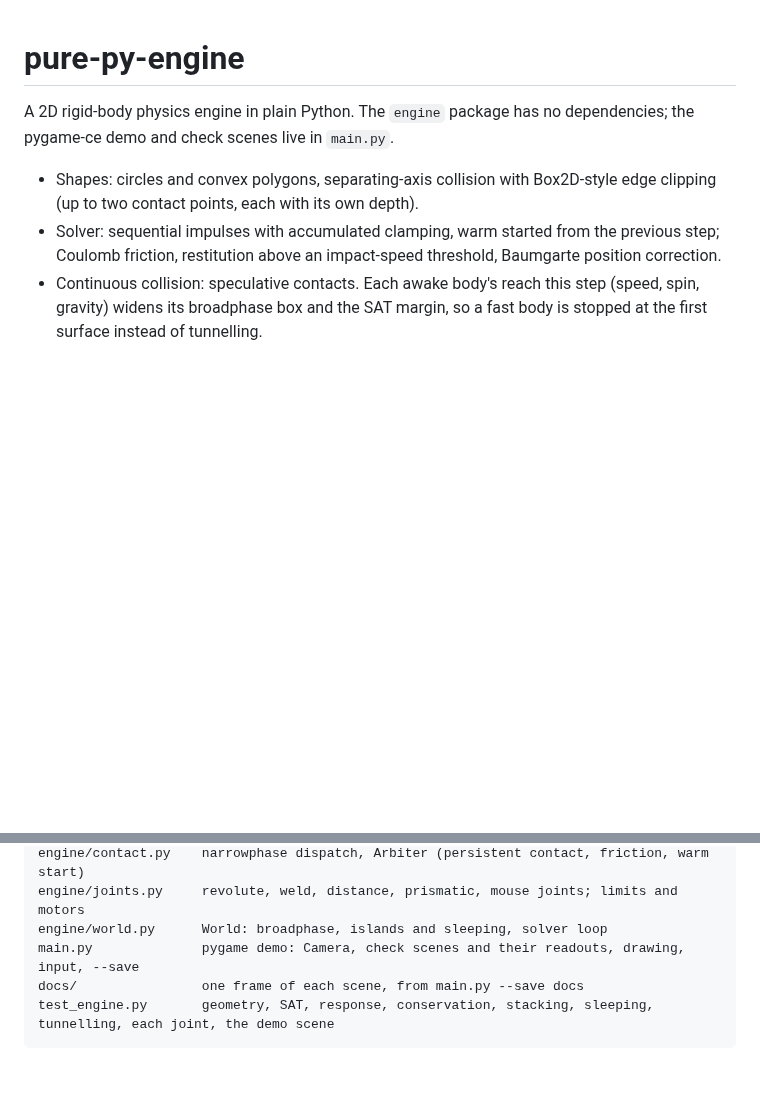
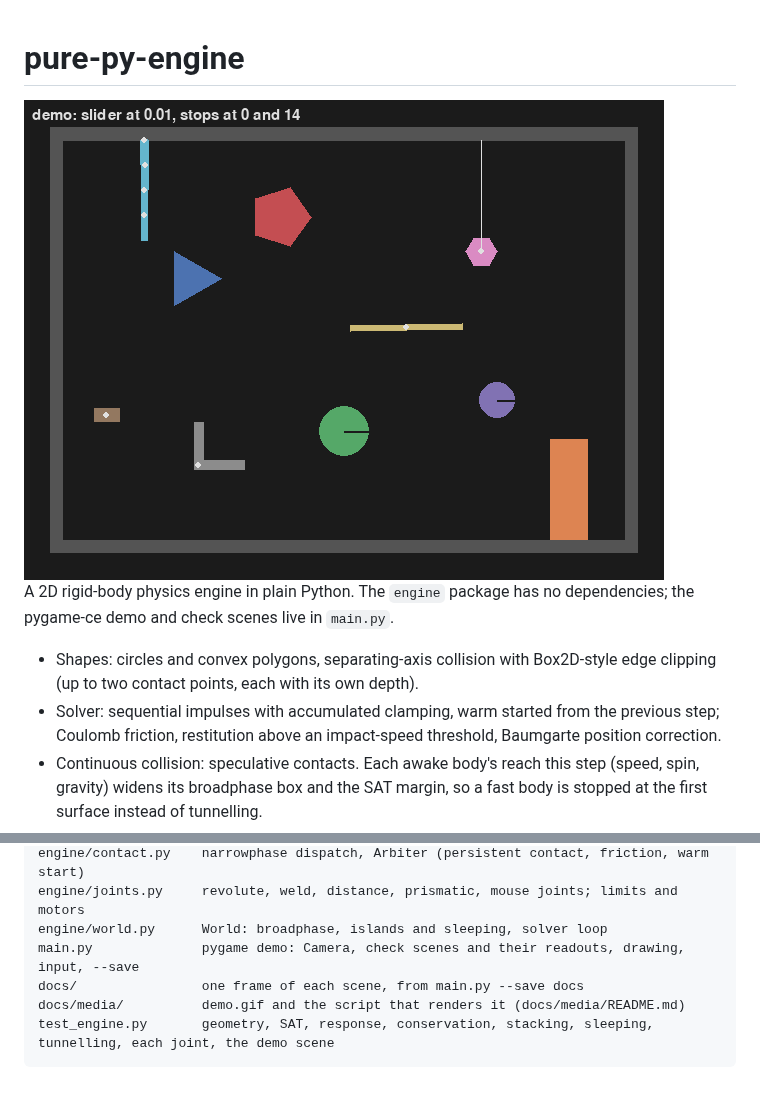
Before and after one commit to NaNIsaac/pure-py-engine, a Markdown page: README.md, 2 parts joined by grey strips. GitHub-like rendering; pictures changed too: docs/media/demo.gif (added); blank space fills up the shorter version.

Commit message:
docs: show the demo running in the README (#4)
* docs: show the demo running in the README

* docs: drop unused noqa in the GIF script

````diff
--- a/README.md
+++ b/README.md
@@ -1,4 +1,6 @@
 # pure-py-engine
+
+<img src="docs/media/demo.gif" width="640" alt="The demo scene for five seconds (shapes fall and settle, a chain swings, a windmill turns), then Newton's cradle">
 
 A 2D rigid-body physics engine in plain Python. The `engine` package has no dependencies; the pygame-ce demo and check scenes live in `main.py`.
 
@@ -87,5 +89,6 @@ engine/joints.py     revolute, weld, distance, prismatic, mouse joints; limits a
 engine/world.py      World: broadphase, islands and sleeping, solver loop
 main.py              pygame demo: Camera, check scenes and their readouts, drawing, input, --save
 docs/                one frame of each scene, from main.py --save docs
+docs/media/          demo.gif and the script that renders it (docs/media/README.md)
 test_engine.py       geometry, SAT, response, conservation, stacking, sleeping, tunnelling, each joint, the demo scene
 ```
````
Also changed, not shown: docs/media/README.md (added, +13 -0 lines), 1 other file.
